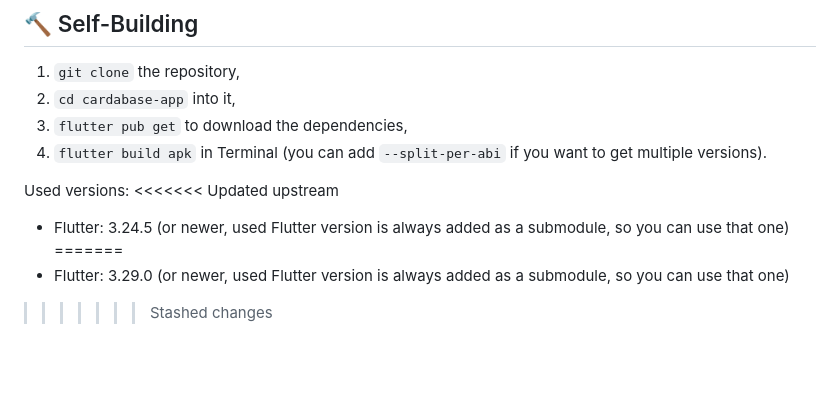
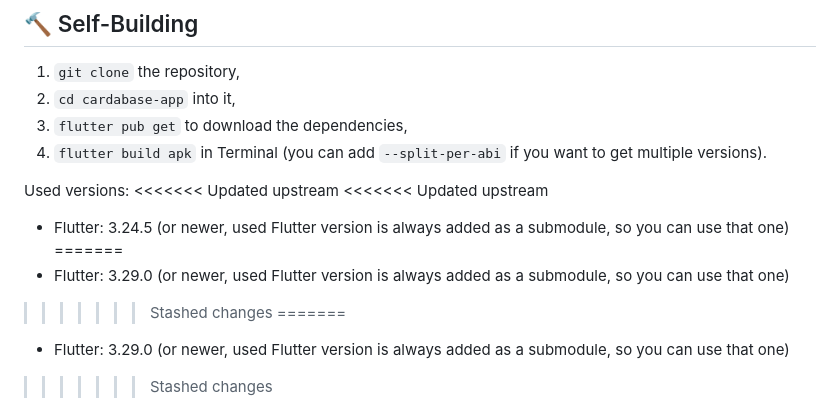
Before and after one commit to GeorgeYT9769/cardabase-app, a Markdown page: README.md, the part around the change. Drawn GitHub-style; blank space fills up the shorter version.

Commit message:
update readme.md
updated readme.md and flutter submodule to 3.29.0

```diff
--- a/README.md
+++ b/README.md
@@ -89,7 +89,11 @@ Contact me for more info :).
 
 Used versions:
 <<<<<<< Updated upstream
+<<<<<<< Updated upstream
 - Flutter: 3.24.5 (or newer, used Flutter version is always added as a submodule, so you can use that one)
+=======
+- Flutter: 3.29.0 (or newer, used Flutter version is always added as a submodule, so you can use that one)
+>>>>>>> Stashed changes
 =======
 - Flutter: 3.29.0 (or newer, used Flutter version is always added as a submodule, so you can use that one)
 >>>>>>> Stashed changes
```
